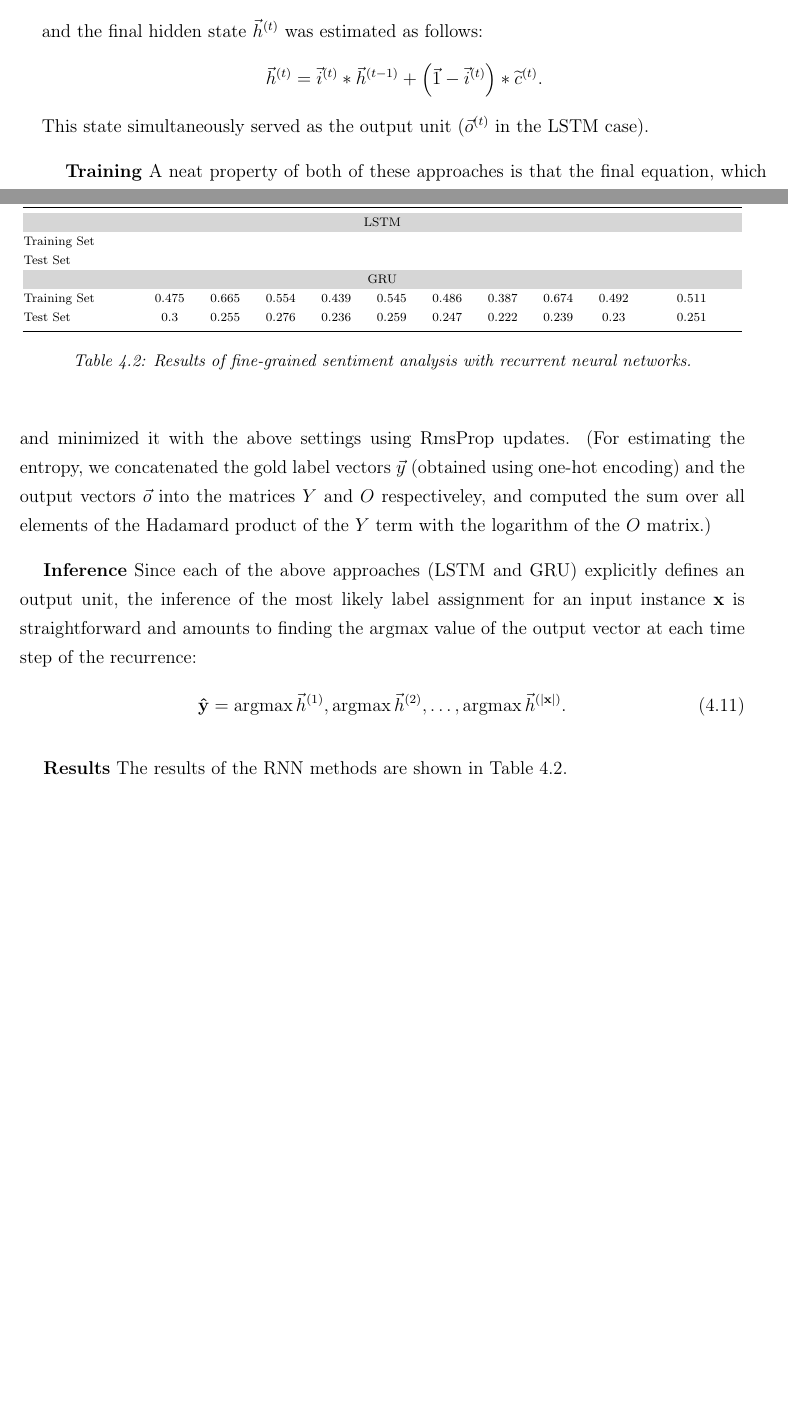
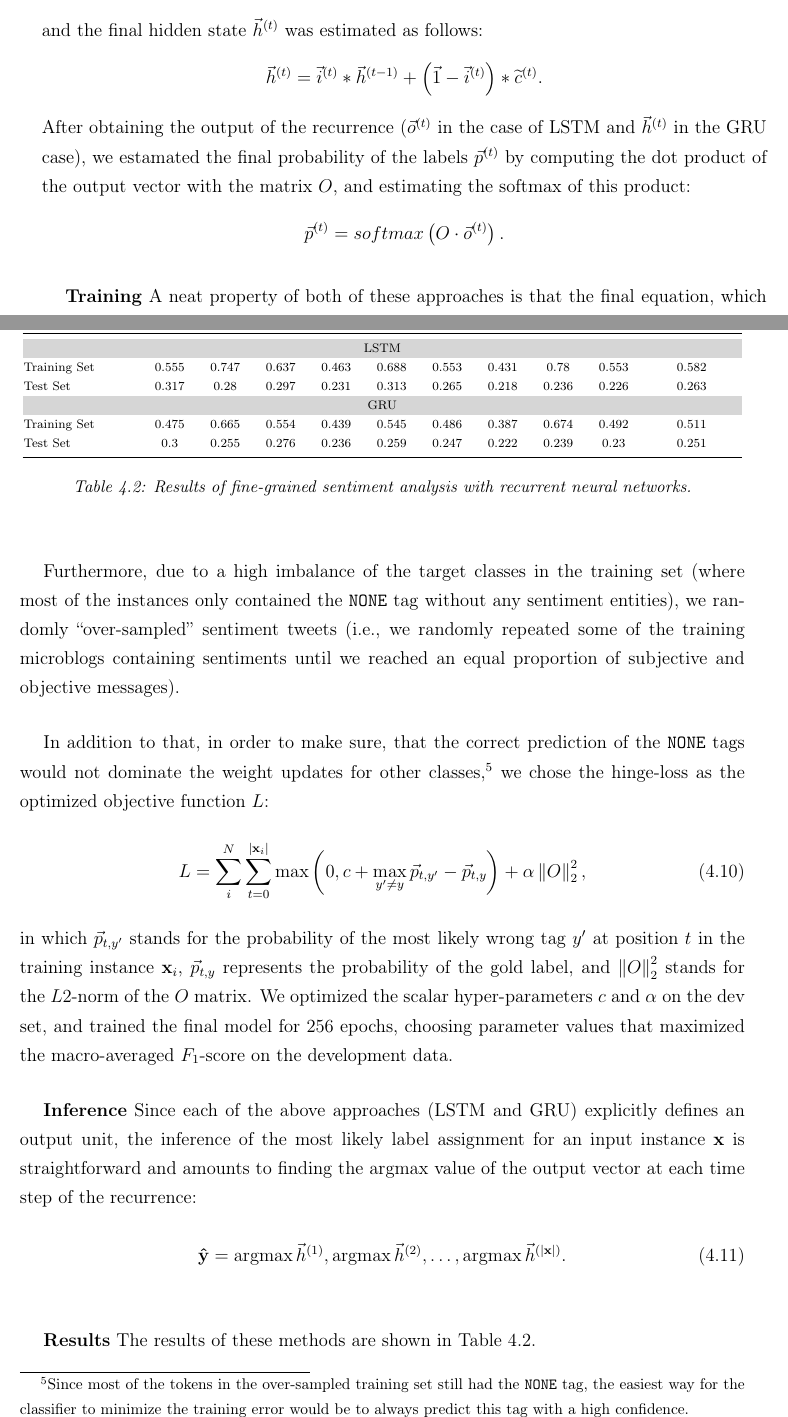
Before and after one commit to WladimirSidorenko/Dissertation, a LaTeX thesis (sidarenka_thesis.tex, which reads command.tex, sentiment_fgsa.tex): two parts of pages 95 and 96 of 146, joined at a grey line, cut so that both start at the same text, the shorter picture padded with empty space. Compiled offline with pdfLaTeX; the source files are stored in an older character set and shown here as Unicode.

Commit message:
FGSA updated

```diff
--- a/command.tex
+++ b/command.tex
@@ -99,6 +99,7 @@
 \newcommand{\posdelta}[1]{\textsuperscript{\textcolor{seagreen}{+#1}}}
 \newcommand{\F}[0]{$F_1$}
 \newcommand{\cev}[1]{\reflectbox{\ensuremath{\vec{\reflectbox{\ensuremath{#1}}}}}}
+\newcommand{\norm}[1]{\left\lVert#1\right\rVert}
 
 %% Tikz
 \makeatletter
--- a/sentiment_fgsa.tex
+++ b/sentiment_fgsa.tex
@@ -680,8 +680,14 @@ and the final hidden state $\vec{h}^{(t)}$ was estimated as follows:
   \vec{h}^{(t)} &= \vec{i}^{(t)} * \vec{h}^{(t-1)} + \left(\vec{1} -
   \vec{i}^{(t)}\right) * \widetilde{c}^{(t)}.
 \end{align*}
-This state simultaneously served as the output unit ($\vec{o}^{(t)}$
-in the LSTM case).
+After obtaining the output of the recurrence ($\vec{o}^{(t)}$ in the
+case of LSTM and $\vec{h}^{(t)}$ in the GRU case), we estamated the
+final probability of the labels $\vec{p}^{(t)}$ by computing the dot
+product of the output vector with the matrix $O$, and estimating the
+softmax of this product:
+\begin{align*}
+  \vec{p}^{(t)} &= softmax\left(O\cdot\vec{o}^{(t)}\right).
+\end{align*}
 
 \textbf{Training} A neat property of both of these approaches is that
 the final equation, which is obtained after unrolling the loop, is
@@ -713 +719,15 @@ corresponding bias vectors.
 
+Furthermore, due to a high imbalance of the target classes in the
+training set (where most of the instances only contained the
+\texttt{NONE} tag without any sentiment entities), we randomly
+``over-sampled'' sentiment tweets (i.e., we randomly repeated some of
+the training microblogs containing sentiments until we reached an
+equal proportion of subjective and objective messages).
+
+In addition to that, in order to make sure, that the correct
+prediction of the \texttt{NONE} tags would not dominate the weight
+updates for other classes,\footnote{Since most of the tokens in the
+  over-sampled training set still had the \texttt{NONE} tag, the
+  easiest way for the classifier to minimize the training error would
+  be to always predict this tag with a high confidence.} we chose the
+hinge-loss as the optimized objective function $L$:
@@ -715,12 +734,15 @@ We chose categorical cross-entropy as the optimized loss function $L$:
 \begin{align}
-  L &= -\sum_{i}^{N}Y \odot \log\left(O\right);
+  L &= \sum_{i}^{N}\sum_{t=0}^{\lvert\mathbf{x}_i\rvert}\max\left(0, %
+  c + \max\limits_{y'\neq y}\vec{p}_{t,y'} - \vec{p}_{t,y}\right) + \alpha \norm{O}^2_2,
 \end{align}
-and minimized it with the above settings using RmsProp updates.  (For
-estimating the entropy, we concatenated the gold label vectors
-$\vec{y}$ (obtained using one-hot encoding) and the output vectors
-$\vec{o}$ into the matrices $Y$ and $O$ respectiveley, and computed
-the sum over all elements of the Hadamard product of the $Y$ term with
-the logarithm of the $O$ matrix.)
+in which $\vec{p}_{t,y'}$ stands for the probability of the most
+likely wrong tag $y'$ at position $t$ in the training instance
+$\mathbf{x}_i$, $\vec{p}_{t,y}$ represents the probability of the gold
+label, and $\norm{O}^2_2$ stands for the $L2$-norm of the $O$ matrix.
+We optimized the scalar hyper-parameters $c$ and $\alpha$ on the dev
+set, and trained the final model for 256 epochs, choosing parameter
+values that maximized the macro-averaged \F-score on the development
+data.
 
 \textbf{Inference} Since each of the above approaches (LSTM and GRU)
 explicitly defines an output unit, the inference of the most likely
@@ -731,10 +753,6 @@ each time step of the recurrence:
   \mathbf{\hat{y}} =
   \argmax{\vec{h}^{(1)}},\argmax{\vec{h}^{(2)}},\ldots,\argmax{\vec{h}^{(|\mathbf{x}|)}}.
 \end{equation}
-
-\textbf{Results} The results of the RNN methods are shown in
-Table~\ref{snt-fgsa:tbl:rnn-res}.
-
 
 \begin{table*}
   \begin{center}
@@ -752,14 +770,27 @@ Table~\ref{snt-fgsa:tbl:rnn-res}.
       Precision & Recall & \F{} &\\\midrule
 
       \multicolumn{11}{c}{\cellcolor{cellcolor}LSTM}\\
-          Training Set\\
-          Test Set\\
+      %%  Tag        Precision    Recall F-Measure
+      %% O             86.60%    86.63%    86.62%
+      %% SENTIMENT     55.50%    74.72%    63.69%
+      %% SOURCE        46.27%    68.82%    55.33%
+      %% TARGET        43.12%    77.99%    55.53%
+      Training Set & 0.555 & 0.747 & 0.637 & 0.463 & 0.688 & 0.553 %
+      & 0.431 & 0.78 & 0.553 & 0.582\\
+      %% Tag        Precision    Recall F-Measure
+      %% O             77.77%    82.91%    80.26%
+      %% SENTIMENT     31.69%    28.00%    29.73%
+      %% SOURCE        23.05%    31.25%    26.53%
+      %% TARGET        21.77%    23.57%    22.63%
 
-          \multicolumn{11}{c}{\cellcolor{cellcolor}GRU}\\
-          Training Set & 0.475 & 0.665 & 0.554 & 0.439 & 0.545 %
-          & 0.486 & 0.387 & 0.674 & 0.492 & 0.511\\
-          Test Set & 0.3 & 0.255 & 0.276 & 0.236 & 0.259 & 0.247%
-          & 0.222 & 0.239 & 0.23 & 0.251\\\bottomrule
+      Test Set & 0.317 & 0.28 & 0.297 & 0.231 & 0.313 & 0.265 %
+      & 0.218 & 0.236 & 0.226 & 0.263\\
+
+      \multicolumn{11}{c}{\cellcolor{cellcolor}GRU}\\
+      Training Set & 0.475 & 0.665 & 0.554 & 0.439 & 0.545 %
+      & 0.486 & 0.387 & 0.674 & 0.492 & 0.511\\
+      Test Set & 0.3 & 0.255 & 0.276 & 0.236 & 0.259 & 0.247%
+      & 0.222 & 0.239 & 0.23 & 0.251\\\bottomrule
     \end{tabular}
     \egroup
     \caption{Results of fine-grained sentiment analysis with recurrent
@@ -767,6 +798,10 @@ Table~\ref{snt-fgsa:tbl:rnn-res}.
     \label{snt-fgsa:tbl:rnn-res}
   \end{center}
 \end{table*}
+
+\textbf{Results} The results of these methods are shown in
+Table~\ref{snt-fgsa:tbl:rnn-res}.
+
 
 
 \section{Evaluation}
```
Also changed, not shown: sentiment_fgsa.tex (13 more changed lines).
